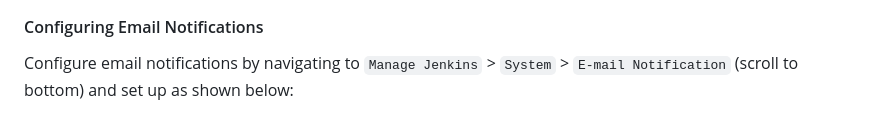
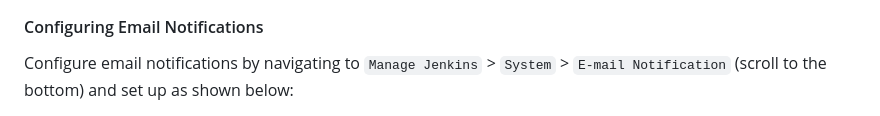
Before and after one commit to sayanalokesh/Jenkins, a Markdown page: JenkinsCI-CD.md, the part around the change printed below. Rendered like a GitHub page.

```diff
--- a/JenkinsCI-CD.md
+++ b/JenkinsCI-CD.md
@@ -35,5 +36,5 @@ To support this pipeline, install the following plugins:
 
 #### Configuring Email Notifications
 
-Configure email notifications by navigating to `Manage Jenkins` > `System` > `E-mail Notification` (scroll to bottom) and set up as shown below:
+Configure email notifications by navigating to `Manage Jenkins` > `System` > `E-mail Notification` (scroll to the bottom) and set up as shown below:
 
```
Also changed, not shown: other parts of JenkinsCI-CD.md (+22 -19 lines).
